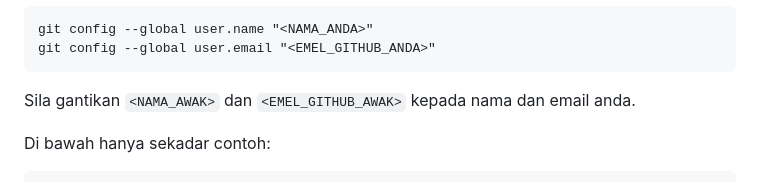
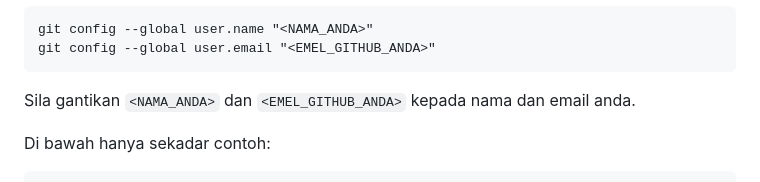
Before and after one commit to alserembani94/asas-html-css, a Markdown page: README.md, the part around the change. Drawn GitHub-style.

Commit message:
feat: tukar awak kepada anda

````diff
--- a/README.md
+++ b/README.md
@@ -92,7 +92,7 @@ git config --global user.name "<NAMA_ANDA>"
 git config --global user.email "<EMEL_GITHUB_ANDA>"
 ```
 
-Sila gantikan `<NAMA_AWAK>` dan `<EMEL_GITHUB_AWAK>` kepada nama dan email anda.
+Sila gantikan `<NAMA_ANDA>` dan `<EMEL_GITHUB_ANDA>` kepada nama dan email anda.
 
 Di bawah hanya sekadar contoh:
 ```
````
